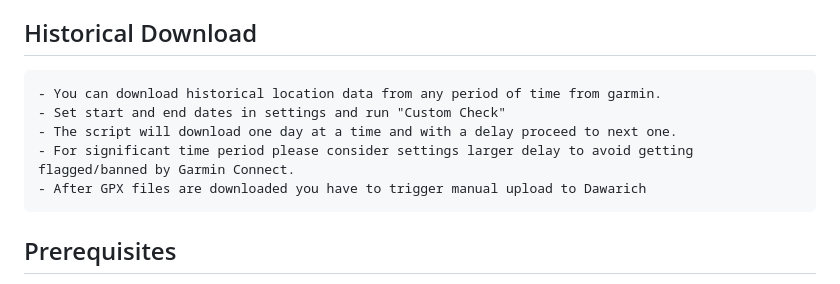
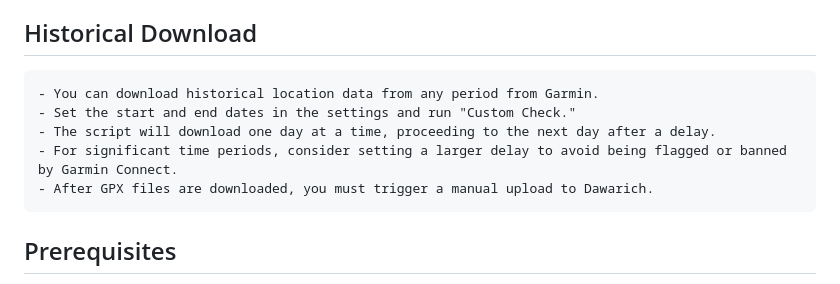
Before and after one commit to pinionless/garmin-to-dawarich-sync, a Markdown page: README.md, the part around the change. Drawn GitHub-style.

Commit message:
v0.13 readme

```diff
--- a/README.md
+++ b/README.md
@@ -33,11 +33,11 @@ This application automates the process of downloading GPX activity files from Ga
 *   **Persistent Database**: Uses PostgreSQL or LiteFS (SQLite) to store a record of all downloaded files and their upload status.
 
 ## Historical Download
-    - You can download historical location data from any period of time from garmin.
-    - Set start and end dates in settings and run "Custom Check"
-    - The script will download one day at a time and with a delay proceed to next one.
-    - For significant time period please consider settings larger delay to avoid getting flagged/banned by Garmin Connect.
-    - After GPX files are downloaded you have to trigger manual upload to Dawarich
+    - You can download historical location data from any period from Garmin.
+    - Set the start and end dates in the settings and run "Custom Check."
+    - The script will download one day at a time, proceeding to the next day after a delay.
+    - For significant time periods, consider setting a larger delay to avoid being flagged or banned by Garmin Connect.
+    - After GPX files are downloaded, you must trigger a manual upload to Dawarich.
 
 ## Prerequisites
 
```
